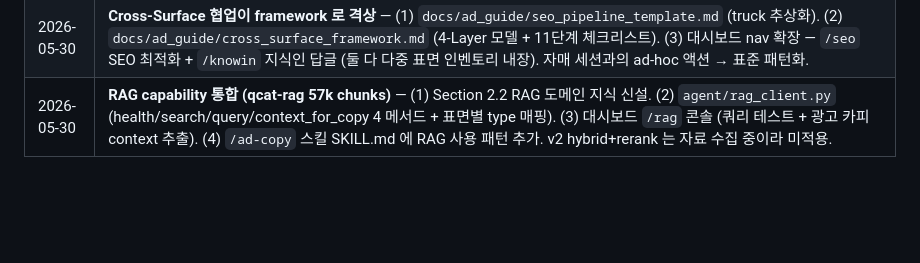
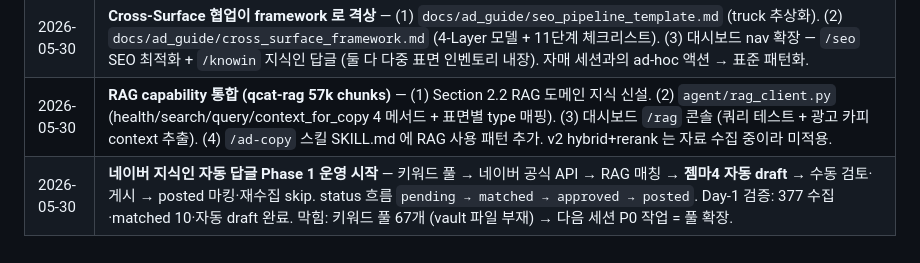
Before and after one commit to mdhong13/ad-optimizer, a Markdown page: marketing_capabilities.md, the part around the change. Drawn GitHub-style; blank space fills up the shorter version.

```diff
--- a/marketing_capabilities.md
+++ b/marketing_capabilities.md
@@ -403,3 +403,4 @@ QCat 감독 세션 측 결정 (2026-05-30):
 | 2026-05-30 | Section 8 신설 — LiveOn + QCat 5 표면 + 자산 6건. 가드레일에 페르소나 격리 + OneMessage 인프라 금지 2건 추가. "광고 운영 = 표면 자율" 협업 원칙 명시 |
 | 2026-05-30 | **Cross-Surface 협업이 framework 로 격상** — (1) `docs/ad_guide/seo_pipeline_template.md` (truck 추상화). (2) `docs/ad_guide/cross_surface_framework.md` (4-Layer 모델 + 11단계 체크리스트). (3) 대시보드 nav 확장 — `/seo` SEO 최적화 + `/knowin` 지식인 답글 (둘 다 다중 표면 인벤토리 내장). 자매 세션과의 ad-hoc 액션 → 표준 패턴화. |
 | 2026-05-30 | **RAG capability 통합 (qcat-rag 57k chunks)** — (1) Section 2.2 RAG 도메인 지식 신설. (2) `agent/rag_client.py` (health/search/query/context_for_copy 4 메서드 + 표면별 type 매핑). (3) 대시보드 `/rag` 콘솔 (쿼리 테스트 + 광고 카피 context 추출). (4) `/ad-copy` 스킬 SKILL.md 에 RAG 사용 패턴 추가. v2 hybrid+rerank 는 자료 수집 중이라 미적용. |
+| 2026-05-30 | **네이버 지식인 자동 답글 Phase 1 운영 시작** — 키워드 풀 → 네이버 공식 API → RAG 매칭 → **젬마4 자동 draft** → 수동 검토·게시 → posted 마킹·재수집 skip. status 흐름 `pending → matched → approved → posted`. Day-1 검증: 377 수집·matched 10·자동 draft 완료. 막힘: 키워드 풀 67개 (vault 파일 부재) → 다음 세션 P0 작업 = 풀 확장. |
```
Also changed, not shown: ad_pipeline.md (+35 -0 lines), handoff.md (+20 -0 lines).
